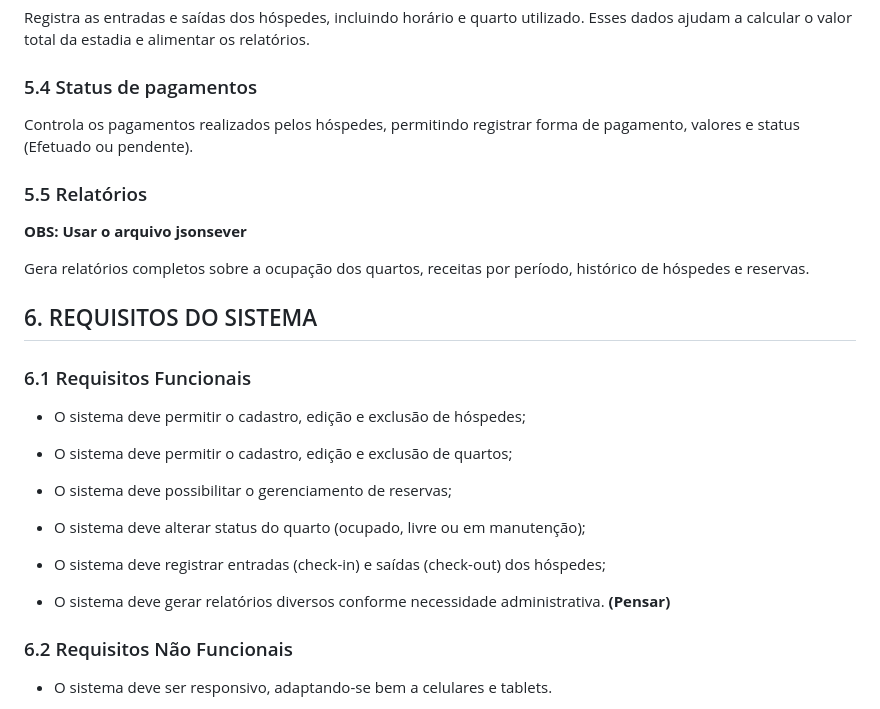
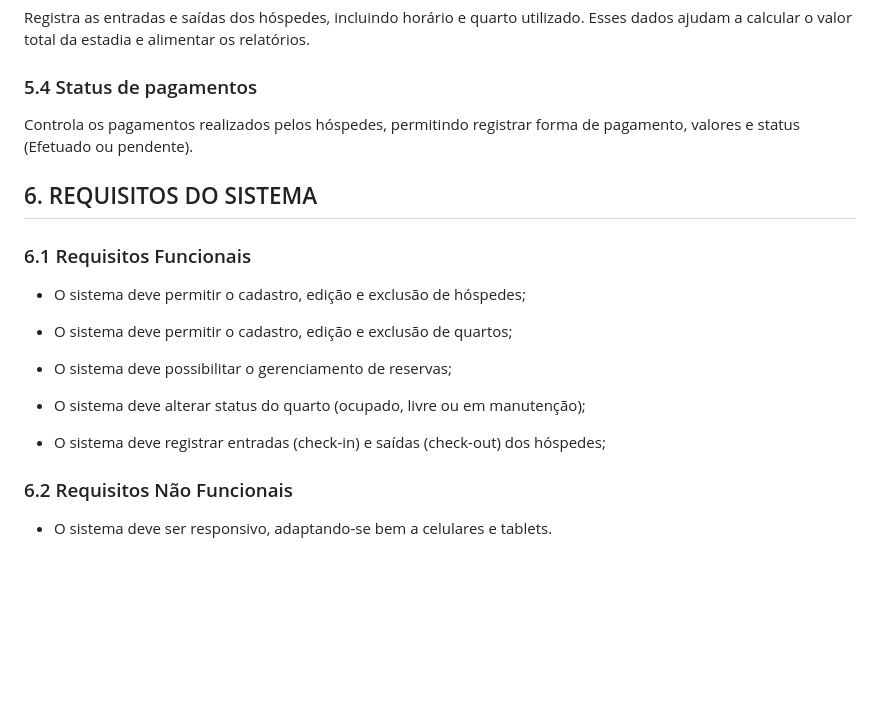
Before and after one commit to joao-marcos-azvd/Gestao_Hoteis, a Markdown page: Docs/documento_gestao_hotel.md, the part around the change. GitHub-like rendering; blank space fills up the shorter version.

```diff
--- a/Docs/documento_gestao_hotel.md
+++ b/Docs/documento_gestao_hotel.md
@@ -26,11 +26,6 @@ Registra as entradas e saídas dos hóspedes, incluindo horário e quarto utiliz
 ### 5.4 Status de pagamentos
 Controla os pagamentos realizados pelos hóspedes, permitindo registrar forma de pagamento, valores e status (Efetuado ou pendente).
 
-### 5.5 Relatórios
-**OBS: Usar o arquivo jsonsever**
-
-Gera relatórios completos sobre a ocupação dos quartos, receitas por período, histórico de hóspedes e reservas.
-
 ## 6. REQUISITOS DO SISTEMA
 ### 6.1 Requisitos Funcionais
 * O sistema deve permitir o cadastro, edição e exclusão de hóspedes;
@@ -42,8 +37,6 @@ Gera relatórios completos sobre a ocupação dos quartos, receitas por período
 * O sistema deve alterar status do quarto (ocupado, livre ou em manutenção);
 
 * O sistema deve registrar entradas (check-in) e saídas (check-out) dos hóspedes;
-
-* O sistema deve gerar relatórios diversos conforme necessidade administrativa. __(Pensar)__
 
 ### 6.2 Requisitos Não Funcionais
 * O sistema deve ser responsivo, adaptando-se bem a celulares e tablets.
```
